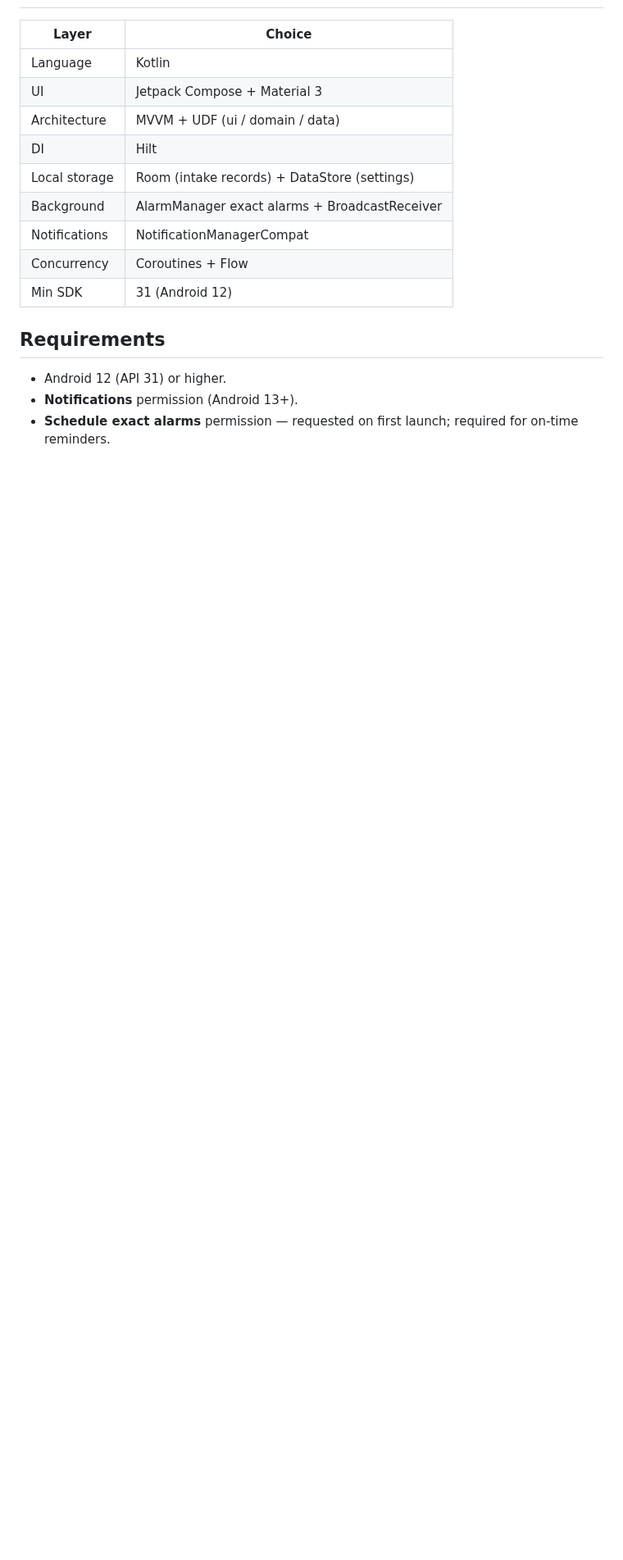
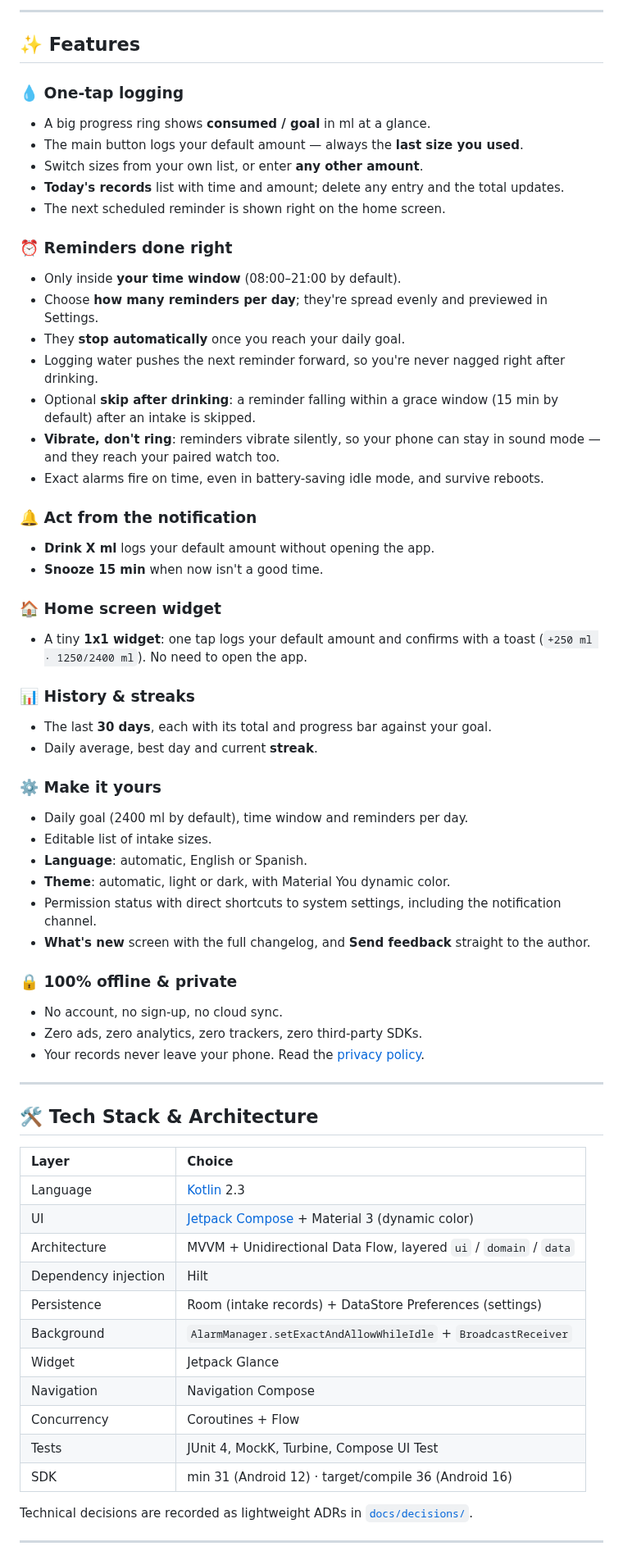
Before and after one commit to jorgejiro/bebe-agua-android, a Markdown page: README.md, the part around one of its changes. Shown at 82% size. Rendered like a GitHub page; blank space fills up the shorter version.

```diff
--- a/README.md
+++ b/README.md
@@ -40,19 +79,70 @@ A native Android app to track your daily water intake and receive timely reminde
+---
+
+## ✨ Features
+
+### 💧 One-tap logging
+- A big progress ring shows **consumed / goal** in ml at a glance.
+- The main button logs your default amount — always the **last size you used**.
+- Switch sizes from your own list, or enter **any other amount**.
+- **Today's records** list with time and amount; delete any entry and the total updates.
+- The next scheduled reminder is shown right on the home screen.
+
+### ⏰ Reminders done right
+- Only inside **your time window** (08:00–21:00 by default).
+- Choose **how many reminders per day**; they're spread evenly and previewed in Settings.
+- They **stop automatically** once you reach your daily goal.
+- Logging water pushes the next reminder forward, so you're never nagged right after drinking.
+- Optional **skip after drinking**: a reminder falling within a grace window (15 min by default)
+  after an intake is skipped.
+- **Vibrate, don't ring**: reminders vibrate silently, so your phone can stay in sound mode — and
+  they reach your paired watch too.
+- Exact alarms fire on time, even in battery-saving idle mode, and survive reboots.
+
+### 🔔 Act from the notification
+- **Drink X ml** logs your default amount without opening the app.
+- **Snooze 15 min** when now isn't a good time.
+
+### 🏠 Home screen widget
+- A tiny **1x1 widget**: one tap logs your default amount and confirms with a toast
+  (`+250 ml · 1250/2400 ml`). No need to open the app.
+
+### 📊 History & streaks
+- The last **30 days**, each with its total and progress bar against your goal.
+- Daily average, best day and current **streak**.
+
+### ⚙️ Make it yours
+- Daily goal (2400 ml by default), time window and reminders per day.
+- Editable list of intake sizes.
+- **Language**: automatic, English or Spanish.
+- **Theme**: automatic, light or dark, with Material You dynamic color.
+- Permission status with direct shortcuts to system settings, including the notification channel.
+- **What's new** screen with the full changelog, and **Send feedback** straight to the author.
+
+### 🔒 100% offline & private
+- No account, no sign-up, no cloud sync.
+- Zero ads, zero analytics, zero trackers, zero third-party SDKs.
+- Your records never leave your phone. Read the
+  [privacy policy](https://jorgejiro.es/apps/bebe-agua/privacidad/).
+
+---
+
+## 🛠️ Tech Stack & Architecture
 
 | Layer | Choice |
-|---|---|
-| Language | Kotlin |
-| UI | Jetpack Compose + Material 3 |
-| Architecture | MVVM + UDF (ui / domain / data) |
-| DI | Hilt |
-| Local storage | Room (intake records) + DataStore (settings) |
-| Background | AlarmManager exact alarms + BroadcastReceiver |
-| Notifications | NotificationManagerCompat |
+| :--- | :--- |
+| Language | [Kotlin](https://kotlinlang.org/) 2.3 |
+| UI | [Jetpack Compose](https://developer.android.com/jetpack/compose) + Material 3 (dynamic color) |
+| Architecture | MVVM + Unidirectional Data Flow, layered `ui` / `domain` / `data` |
+| Dependency injection | Hilt |
+| Persistence | Room (intake records) + DataStore Preferences (settings) |
+| Background | `AlarmManager.setExactAndAllowWhileIdle` + `BroadcastReceiver` |
+| Widget | Jetpack Glance |
+| Navigation | Navigation Compose |
 | Concurrency | Coroutines + Flow |
-| Min SDK | 31 (Android 12) |
+| Tests | JUnit 4, MockK, Turbine, Compose UI Test |
+| SDK | min 31 (Android 12) · target/compile 36 (Android 16) |
 
-## Requirements
+Technical decisions are recorded as lightweight ADRs in [`docs/decisions/`](docs/decisions/).
 
-- Android 12 (API 31) or higher.
-- **Notifications** permission (Android 13+).
-- **Schedule exact alarms** permission — requested on first launch; required for on-time reminders.
+---
 
```
Also changed, not shown: other parts of README.md (+124 -34 lines), docs/store-assets/qr-google-play.png (added).
